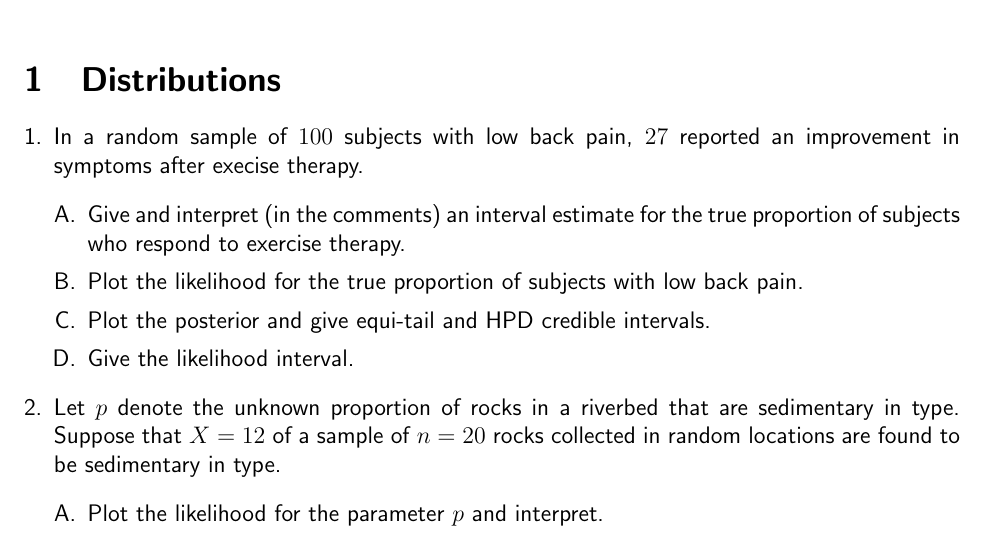
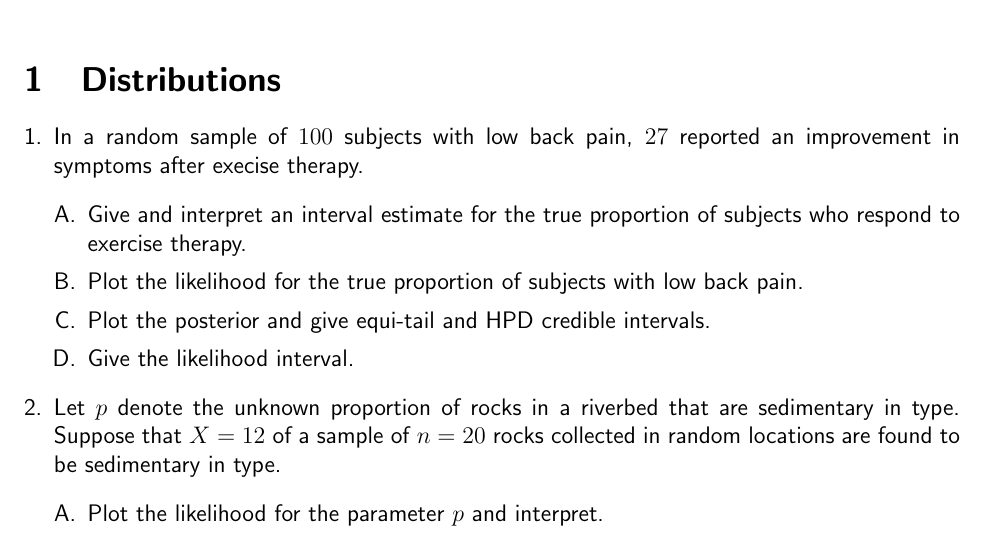
Before and after one commit to bcaffo/751and2, a LaTeX problem sheet (Homeworks/hw2.tex): part of page 1 of 6, cut so that both start at the same text. Compiled offline with pdfLaTeX.

Commit message:
Fixed legacy odd wording in a problem

```diff
--- a/Homeworks/hw2.tex
+++ b/Homeworks/hw2.tex
@@ -17,7 +17,7 @@
 \item In a random sample of $100$ subjects with low back pain, $27$
   reported an improvement in symptoms after execise therapy.
   \begin{enumerate}[A.]
-  \item Give and interpret (in the comments) an interval estimate for the true
+  \item Give and interpret an interval estimate for the true
     proportion of subjects who respond to exercise therapy.
   \item Plot the likelihood for the true proportion of subjects with low back pain.
   \item Plot the posterior and give equi-tail and HPD credible intervals.
```
Also changed, not shown: Homeworks/hw2.pdf.
